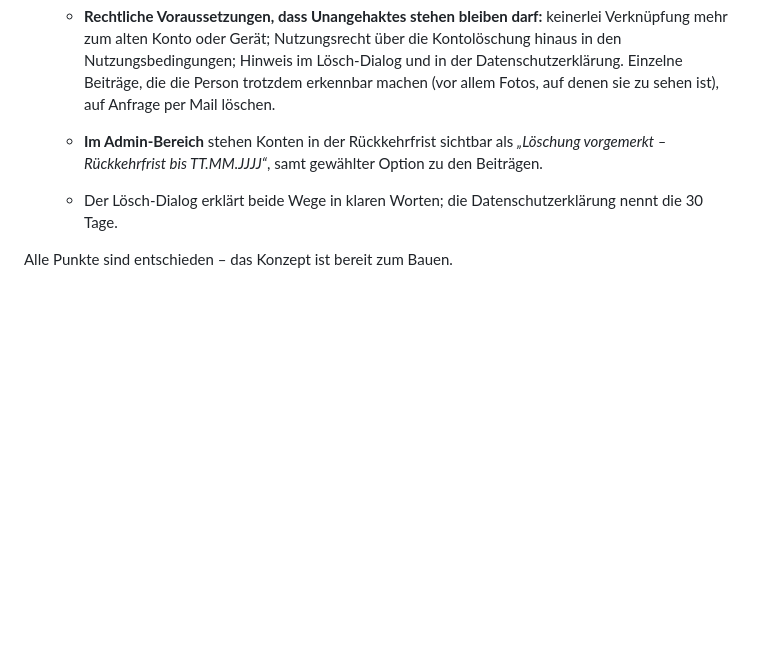
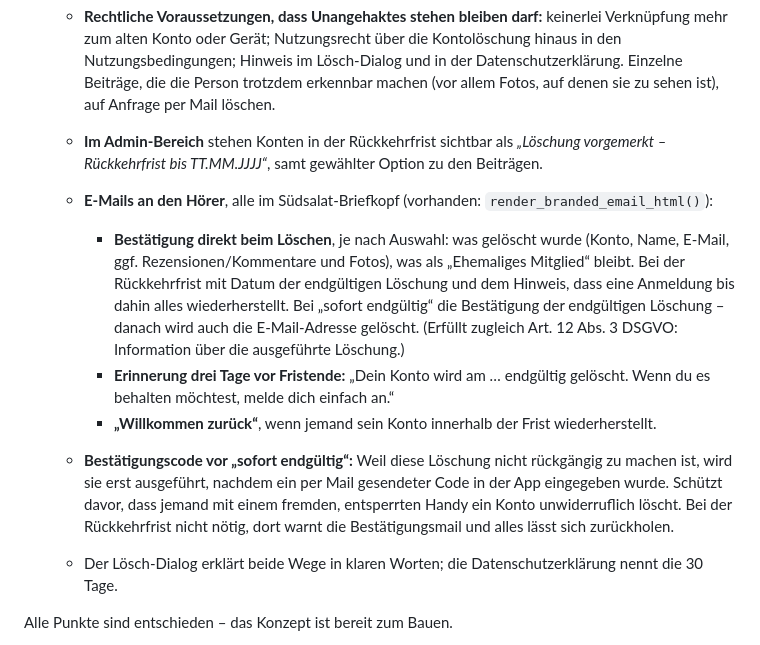
Before and after one commit to Suedsalat/suedsalat-app, a Markdown page: 01-Brainstorming/Konzept-2.0-Hoererkonto.md, the part around the change. GitHub-like rendering; blank space fills up the shorter version.

Commit message:
Konzept 2.0.0: E-Mails beim Konto-Loeschen und Code vor sofortiger Loeschung
Bestaetigungsmail je nach Auswahl, Erinnerung drei Tage vor Fristende,
'Willkommen zurueck' bei Wiederherstellung - alle im Suedsalat-Briefkopf.
'Sofort endgueltig' erst nach Bestaetigungscode per Mail.

Co-Authored-By: Claude Opus 5.5 <noreply@anthropic.com>

```diff
--- a/01-Brainstorming/Konzept-2.0-Hoererkonto.md
+++ b/01-Brainstorming/Konzept-2.0-Hoererkonto.md
@@ -291,6 +291,20 @@ Alles von der bisherigen Liste, für beide Rollen, soweit nicht anders vermerkt:
      per Mail löschen.
    - **Im Admin-Bereich** stehen Konten in der Rückkehrfrist sichtbar als *„Löschung vorgemerkt –
      Rückkehrfrist bis TT.MM.JJJJ“*, samt gewählter Option zu den Beiträgen.
+   - **E-Mails an den Hörer**, alle im Südsalat-Briefkopf (vorhanden: `render_branded_email_html()`):
+     - **Bestätigung direkt beim Löschen**, je nach Auswahl: was gelöscht wurde (Konto, Name, E-Mail,
+       ggf. Rezensionen/Kommentare und Fotos), was als „Ehemaliges Mitglied“ bleibt. Bei der Rückkehrfrist
+       mit Datum der endgültigen Löschung und dem Hinweis, dass eine Anmeldung bis dahin alles
+       wiederherstellt. Bei „sofort endgültig“ die Bestätigung der endgültigen Löschung – danach wird auch
+       die E-Mail-Adresse gelöscht. (Erfüllt zugleich Art. 12 Abs. 3 DSGVO: Information über die
+       ausgeführte Löschung.)
+     - **Erinnerung drei Tage vor Fristende:** „Dein Konto wird am … endgültig gelöscht. Wenn du es behalten
+       möchtest, melde dich einfach an.“
+     - **„Willkommen zurück“**, wenn jemand sein Konto innerhalb der Frist wiederherstellt.
+   - **Bestätigungscode vor „sofort endgültig“:** Weil diese Löschung nicht rückgängig zu machen ist, wird
+     sie erst ausgeführt, nachdem ein per Mail gesendeter Code in der App eingegeben wurde. Schützt davor,
+     dass jemand mit einem fremden, entsperrten Handy ein Konto unwiderruflich löscht. Bei der Rückkehrfrist
+     nicht nötig, dort warnt die Bestätigungsmail und alles lässt sich zurückholen.
    - Der Lösch-Dialog erklärt beide Wege in klaren Worten; die Datenschutzerklärung nennt die 30 Tage.
 
 Alle Punkte sind entschieden – das Konzept ist bereit zum Bauen.
```
